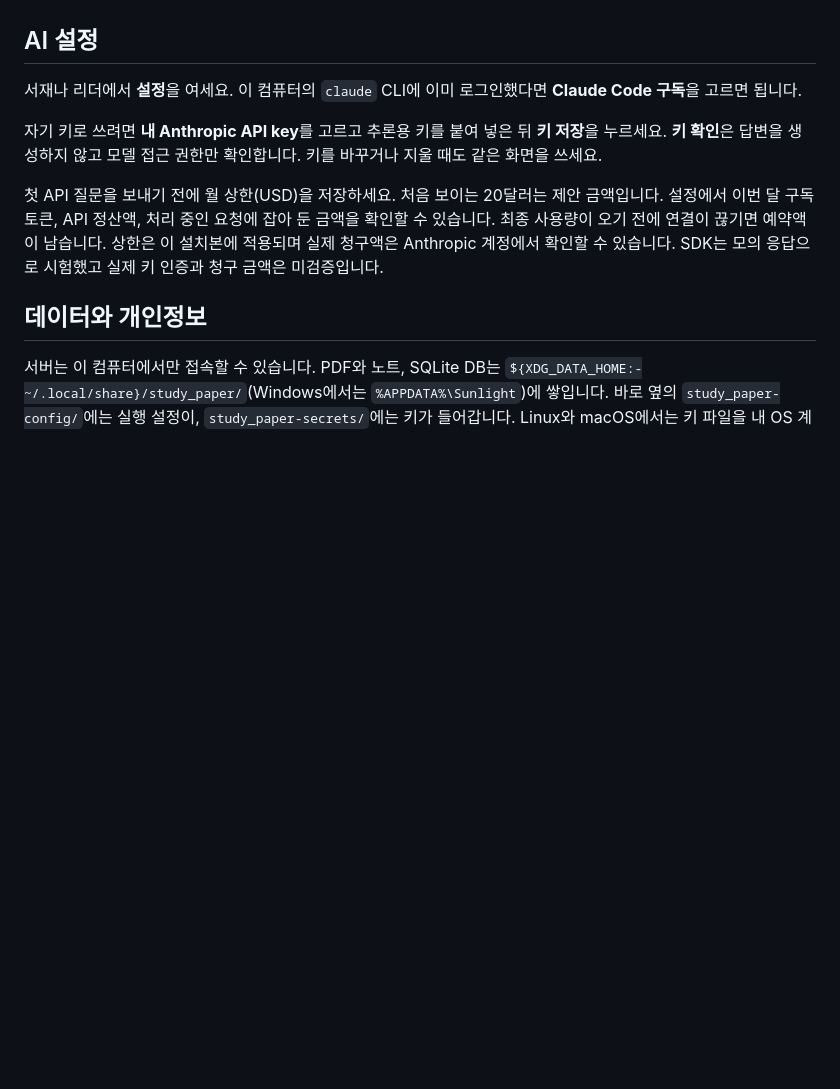
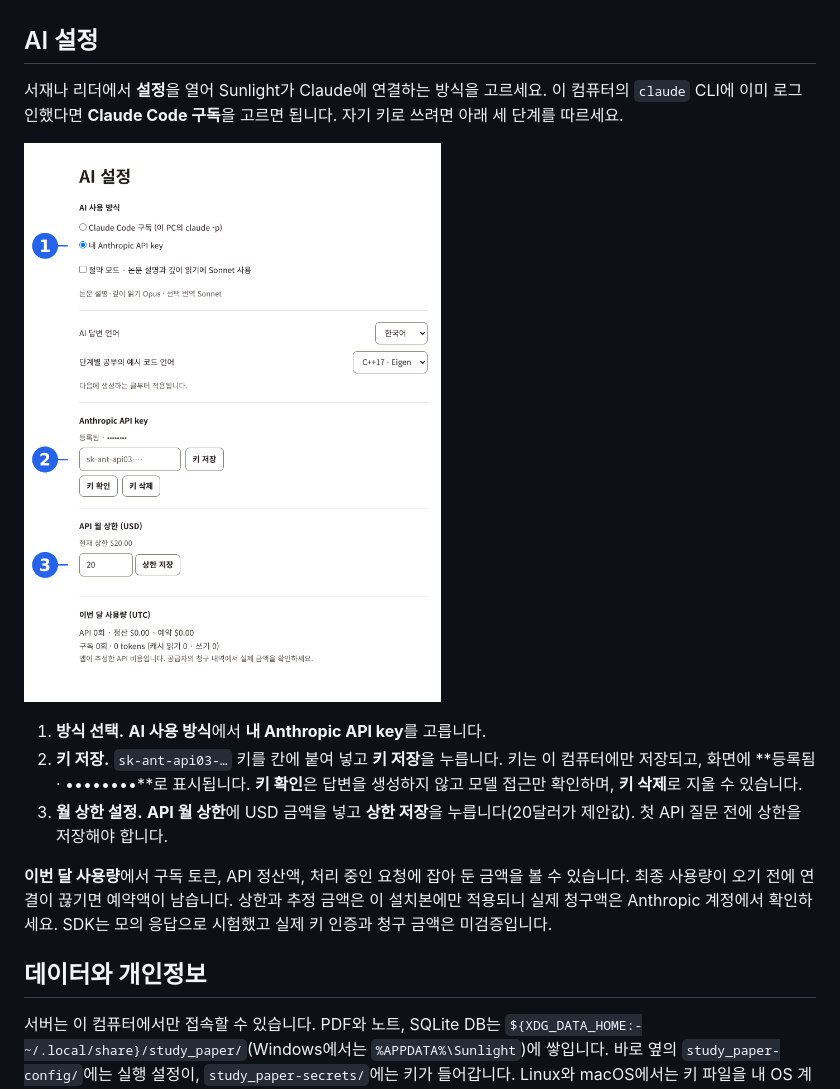
Before and after one commit to gwontaeyang/sunlight, a Markdown page: README.ko.md, the part around the change. Rendered like a GitHub page; pictures changed too: docs/screenshots/ai-settings-steps.png (added); blank space fills up the shorter version.

```diff
--- a/README.ko.md
+++ b/README.ko.md
@@ -74,11 +74,15 @@ npm run start:user -- --user-data
 
 ## AI 설정
 
-서재나 리더에서 **설정**을 여세요. 이 컴퓨터의 `claude` CLI에 이미 로그인했다면 **Claude Code 구독**을 고르면 됩니다.
+서재나 리더에서 **설정**을 열어 Sunlight가 Claude에 연결하는 방식을 고르세요. 이 컴퓨터의 `claude` CLI에 이미 로그인했다면 **Claude Code 구독**을 고르면 됩니다. 자기 키로 쓰려면 아래 세 단계를 따르세요.
 
-자기 키로 쓰려면 **내 Anthropic API key**를 고르고 추론용 키를 붙여 넣은 뒤 **키 저장**을 누르세요. **키 확인**은 답변을 생성하지 않고 모델 접근 권한만 확인합니다. 키를 바꾸거나 지울 때도 같은 화면을 쓰세요.
+[![AI 설정 화면에 표시된 세 단계: API key 방식 선택, 키 저장, 월 상한 설정](docs/screenshots/ai-settings-steps.png)](docs/screenshots/ai-settings-steps.png)
 
-첫 API 질문을 보내기 전에 월 상한(USD)을 저장하세요. 처음 보이는 20달러는 제안 금액입니다. 설정에서 이번 달 구독 토큰, API 정산액, 처리 중인 요청에 잡아 둔 금액을 확인할 수 있습니다. 최종 사용량이 오기 전에 연결이 끊기면 예약액이 남습니다. 상한은 이 설치본에 적용되며 실제 청구액은 Anthropic 계정에서 확인할 수 있습니다. SDK는 모의 응답으로 시험했고 실제 키 인증과 청구 금액은 미검증입니다.
+1. **방식 선택.** **AI 사용 방식**에서 **내 Anthropic API key**를 고릅니다.
+2. **키 저장.** `sk-ant-api03-…` 키를 칸에 붙여 넣고 **키 저장**을 누릅니다. 키는 이 컴퓨터에만 저장되고, 화면에 **등록됨 · ••••••••**로 표시됩니다. **키 확인**은 답변을 생성하지 않고 모델 접근만 확인하며, **키 삭제**로 지울 수 있습니다.
+3. **월 상한 설정.** **API 월 상한**에 USD 금액을 넣고 **상한 저장**을 누릅니다(20달러가 제안값). 첫 API 질문 전에 상한을 저장해야 합니다.
+
+**이번 달 사용량**에서 구독 토큰, API 정산액, 처리 중인 요청에 잡아 둔 금액을 볼 수 있습니다. 최종 사용량이 오기 전에 연결이 끊기면 예약액이 남습니다. 상한과 추정 금액은 이 설치본에만 적용되니 실제 청구액은 Anthropic 계정에서 확인하세요. SDK는 모의 응답으로 시험했고 실제 키 인증과 청구 금액은 미검증입니다.
 
 ## 데이터와 개인정보
 
```
Also changed, not shown: README.md (+7 -3 lines).
